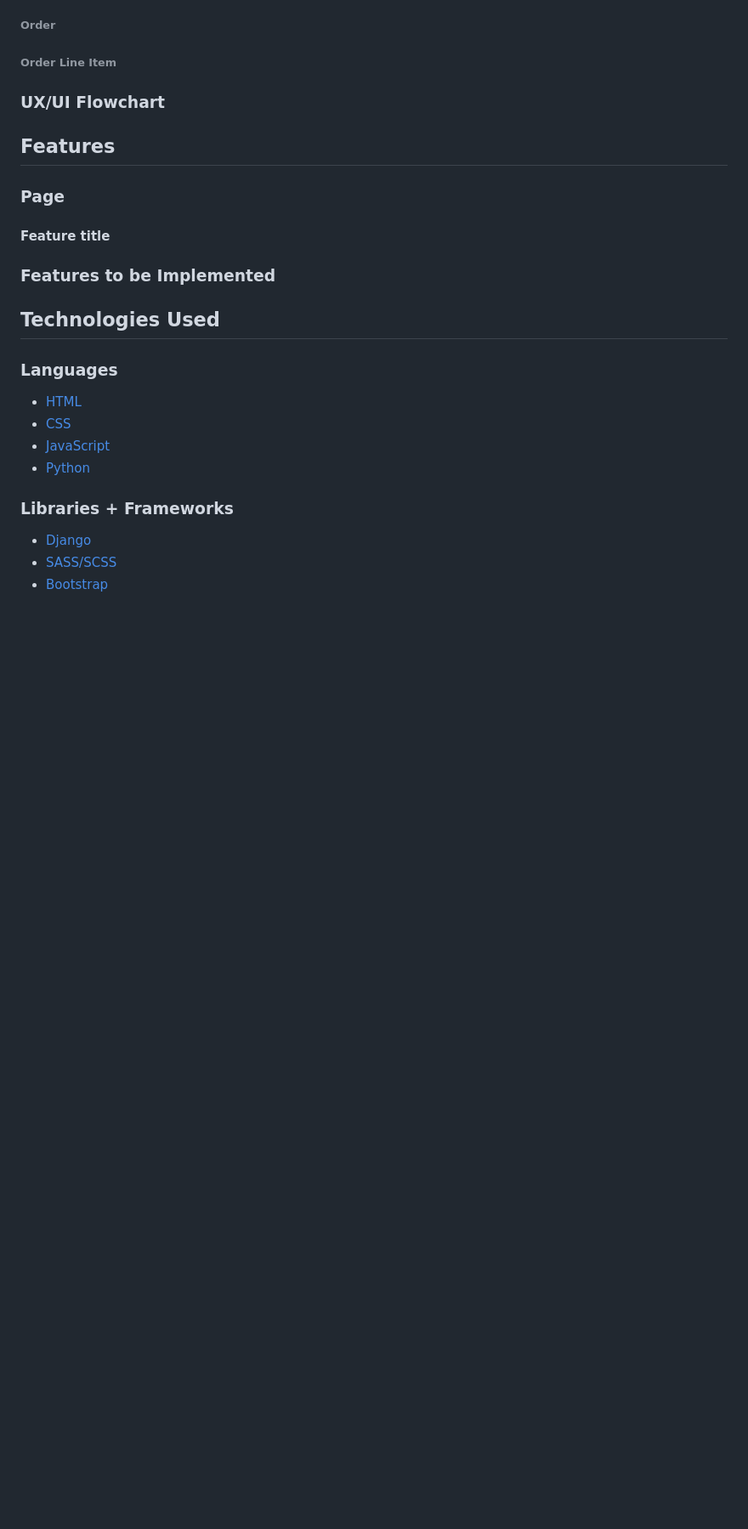
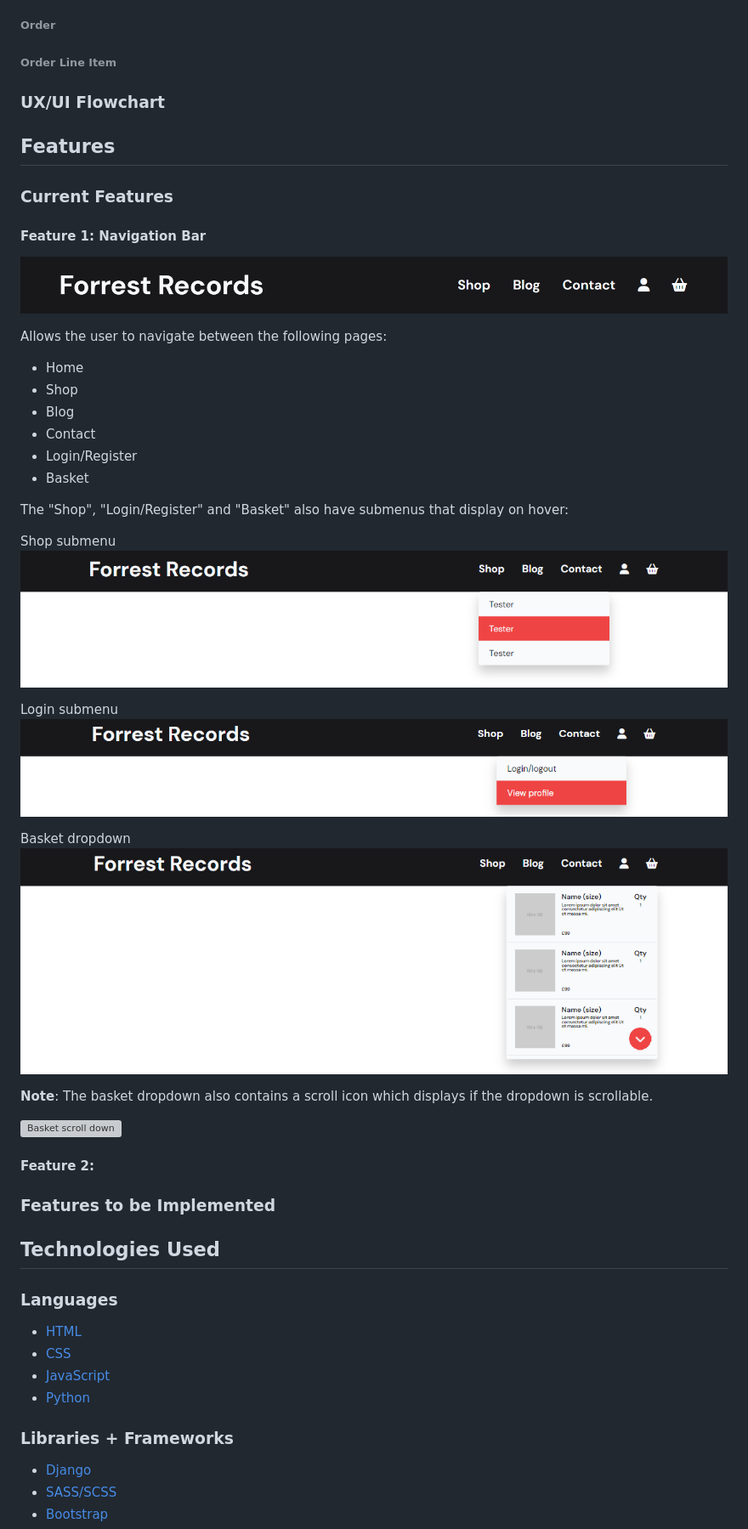
Before and after one commit to SamuelJForrest/forrest-records, a Markdown page: README.md, the part around the change printed below. Shown: that part at 85% size. GitHub-like rendering; pictures changed too: docs/readme/features/feature-nav-basket.png (added), docs/readme/features/feature-nav-login.png (added), docs/readme/features/feature-nav-menu.png (added); blank space fills up the shorter version; grey boxes are pictures that could not be loaded.

Commit message:
README: added navigation feature

```diff
--- a/README.md
+++ b/README.md
@@ -122,9 +122,36 @@ I used two [Google fonts]() for this project: [DM Sans](https://fonts.google.com
 
 ## Features
 
-### Page
+### Current Features
 
-#### Feature title
+#### Feature 1: Navigation Bar
+
+![Navigation bar](/docs/readme/features/feature-nav.png)
+
+Allows the user to navigate between the following pages:
+- Home
+- Shop
+- Blog
+- Contact
+- Login/Register
+- Basket
+
+The "Shop", "Login/Register" and "Basket" also have submenus that display on hover:
+
+Shop submenu
+![Shop menu](/docs/readme/features/feature-nav-menu.png)
+
+Login submenu
+![Login menu](/docs/readme/features/feature-nav-login.png)
+
+Basket dropdown
+![Basket dropdown](/docs/readme/features/feature-nav-basket.png)
+
+**Note**: The basket dropdown also contains a scroll icon which displays if the dropdown is scrollable.
+
+![Basket scroll down](/docs/readme/features/feature-nav-basket-scroll.mp4)
+
+#### Feature 2:
 
 ### Features to be Implemented
 
```
Also changed, not shown: other parts of README.md (+1 -1 lines), docs/readme/design/color-palette.png (renamed from docs/readme/color-palette.png), 5 other files.
